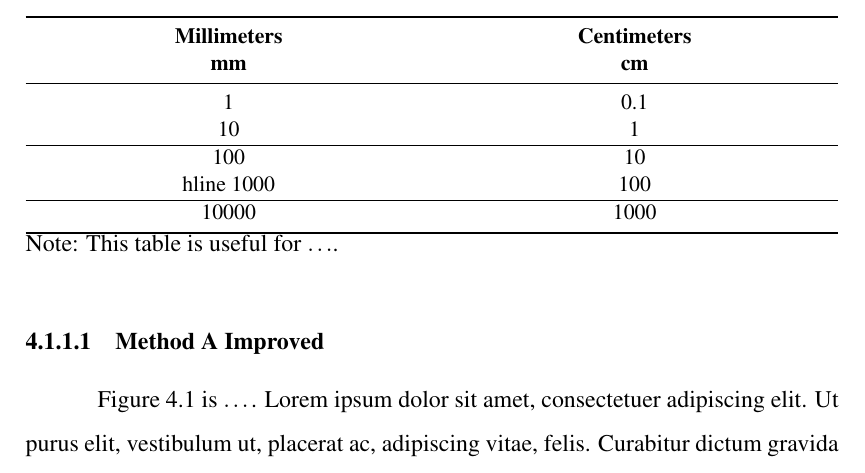
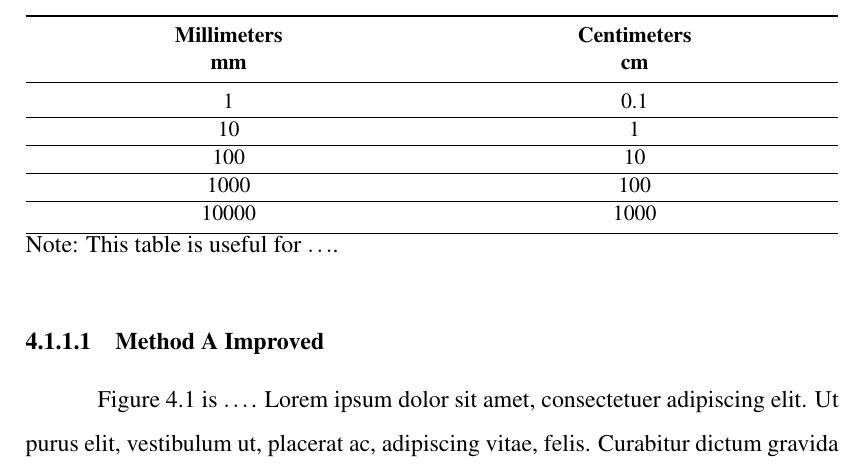
Before and after one commit to rizauddin/uitmthesis, a LaTeX thesis (main.tex, which reads mainmatter/chapResults.tex): part of page 22 of 33, cut so that both start at the same text. Compiled offline with pdfLaTeX.

Commit message:
Edit table format.

```diff
--- a/mainmatter/chapResults.tex
+++ b/mainmatter/chapResults.tex
@@ -23,9 +23,9 @@ e^{\pi i} + 1 = 0
         \textbf{Millimeters} & \textbf{Centimeters}\\
         \textbf{mm}          &   \textbf{cm}\\
         \midrule
-        1           &   0.1\\
+        1           &   0.1\\ \hline
         10          &   1\\ \hline
-        100         &   10\\ hline
+        100         &   10\\ \hline
         1000        &   100\\ \hline
         10000       &   1000\\
         \bottomrule
```
Also changed, not shown: main.pdf.
